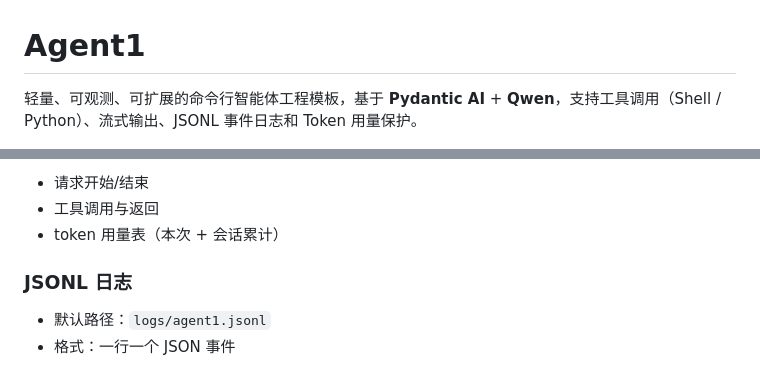
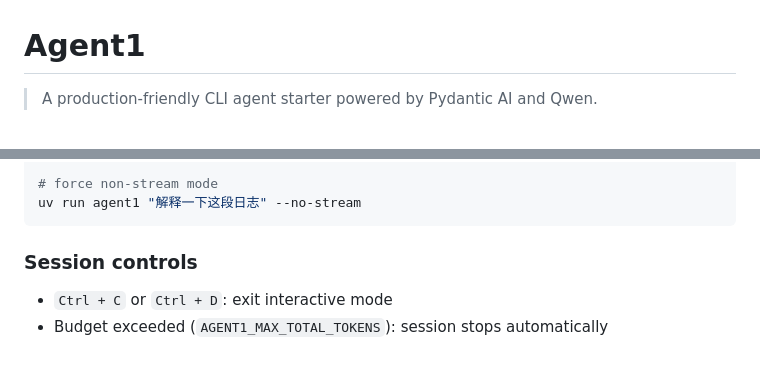
Before and after one commit to fengshihao/agent1, a Markdown page: README.md, 2 parts joined by grey strips. GitHub-like rendering.

````diff
--- a/README.md
+++ b/README.md
@@ -1,4 +1,4 @@
 # Agent1
 
-轻量、可观测、可扩展的命令行智能体工程模板，基于 **Pydantic AI** + **Qwen**，支持工具调用（Shell / Python）、流式输出、JSONL 事件日志和 Token 用量保护。
+> A production-friendly CLI agent starter powered by Pydantic AI and Qwen.
 
@@ -82,10 +88,10 @@ uv run agent1
 
-- 请求开始/结束
-- 工具调用与返回
-- token 用量表（本次 + 会话累计）
+# force non-stream mode
+uv run agent1 "解释一下这段日志" --no-stream
+```
 
-### JSONL 日志
+### Session controls
 
-- 默认路径：`logs/agent1.jsonl`
-- 格式：一行一个 JSON 事件
+- `Ctrl + C` or `Ctrl + D`: exit interactive mode
+- Budget exceeded (`AGENT1_MAX_TOTAL_TOKENS`): session stops automatically
 
````
Also changed, not shown: other parts of README.md (+114 -69 lines).
